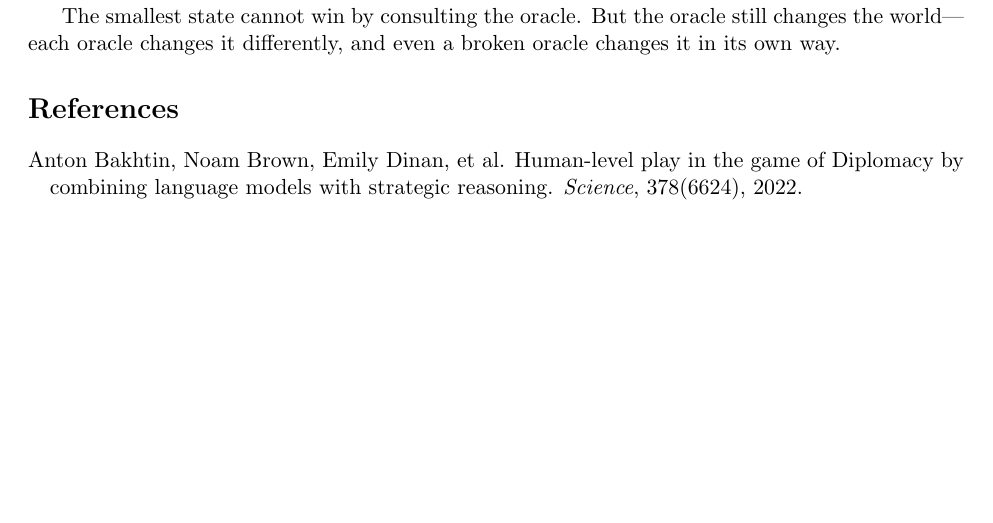
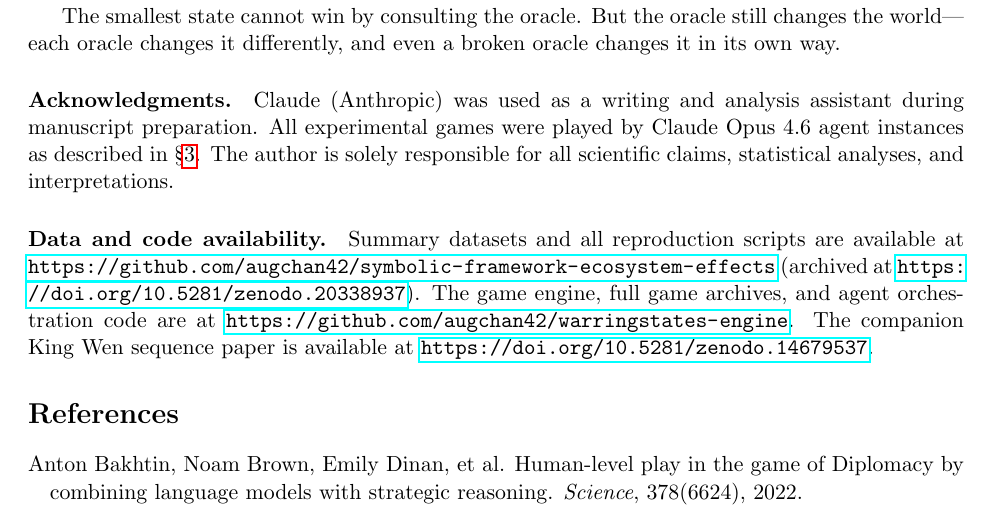
Before and after one commit to augchan42/symbolic-framework-ecosystem-effects, a LaTeX paper (arxiv-submission/main.tex): part of page 13 of 17, cut so that both start at the same text, the shorter picture padded with empty space. Compiled offline with pdfLaTeX.

Commit message:
paper: insert Zenodo DOI, rebuild arXiv bundle with acknowledgments
Zenodo DOI: 10.5281/zenodo.20338937
Replaces DOI-PLACEHOLDER in data availability statement.
Regenerated arXiv bundle with acknowledgments, AI disclosure, and
Zenodo DOI included.

Co-Authored-By: Claude Opus 4.6 <noreply@anthropic.com>

```diff
--- a/arxiv-submission/main.tex
+++ b/arxiv-submission/main.tex
@@ -423,5 +423,17 @@ The finding is an observation, not a definitive causal claim. Our model is one,
 
 The smallest state cannot win by consulting the oracle. But the oracle still changes the world---each oracle changes it differently, and even a broken oracle changes it in its own way.
 
+\paragraph{Acknowledgments.}
+Claude (Anthropic) was used as a writing and analysis assistant during manuscript preparation. All experimental games were played by Claude Opus 4.6 agent instances as described in \S\ref{sec:methods}. The author is solely responsible for all scientific claims, statistical analyses, and interpretations.
+
+\paragraph{Data and code availability.}
+Summary datasets and all reproduction scripts are available at
+\url{https://github.com/augchan42/symbolic-framework-ecosystem-effects}
+(archived at \url{https://doi.org/10.5281/zenodo.20338937}).
+The game engine, full game archives, and agent orchestration code are at
+\url{https://github.com/augchan42/warringstates-engine}.
+The companion King Wen sequence paper is available at
+\url{https://doi.org/10.5281/zenodo.14679537}.
+
 \bibliographystyle{plainnat}
 \bibliography{references}
```
Also changed, not shown: paper/main.tex (+1 -1 lines), arxiv-submission/main.bbl (added), paper/main.bbl (added), paper/main.pdf, arxiv-submission/main.tex (2 more changed lines), 1 other file.
